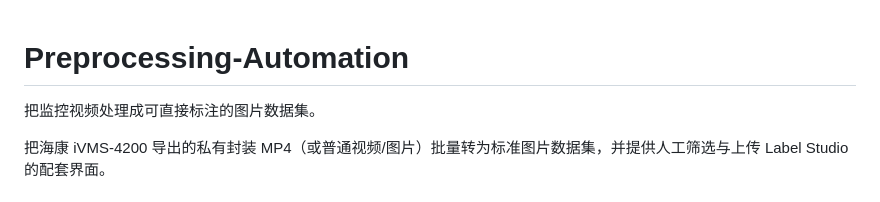
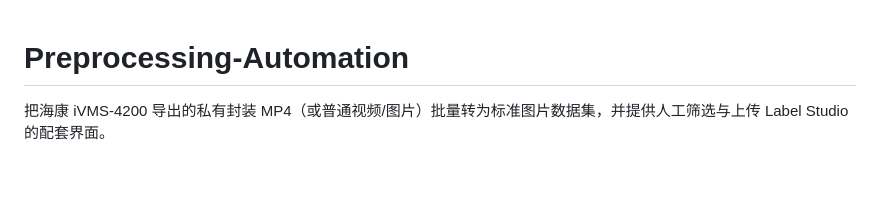
Before and after one commit to RoyX0423/Preprocessing-Automation, a Markdown page: README.md, the part around the change. Rendered like a GitHub page; blank space fills up the shorter version.

Commit message:
Update README
Removed a line describing the video processing feature.

```diff
--- a/README.md
+++ b/README.md
@@ -1,6 +1,4 @@
 # Preprocessing-Automation
-
-把监控视频处理成可直接标注的图片数据集。
 
 把海康 iVMS-4200 导出的私有封装 MP4（或普通视频/图片）批量转为标准图片数据集，并提供人工筛选与上传 Label Studio 的配套界面。
 
```
